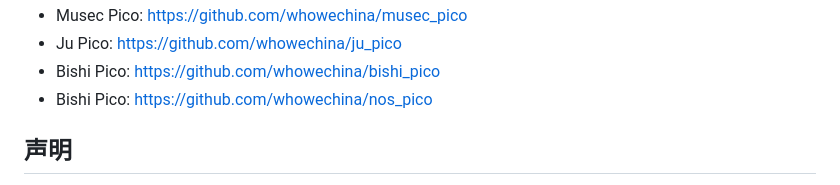
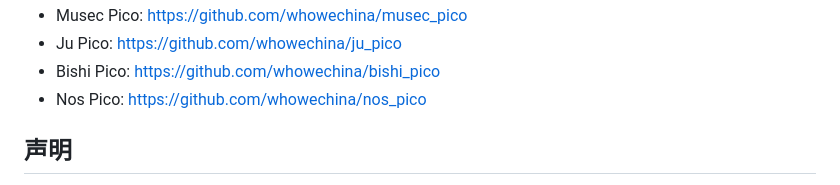
Before and after one commit to whowechina/aic_pico, a Markdown page: README_CN.md, the part around the change. GitHub-like rendering.

```diff
--- a/README_CN.md
+++ b/README_CN.md
@@ -67,7 +67,7 @@
 * Musec Pico: https://github.com/whowechina/musec_pico
 * Ju Pico: https://github.com/whowechina/ju_pico
 * Bishi Pico: https://github.com/whowechina/bishi_pico
-* Bishi Pico: https://github.com/whowechina/nos_pico
+* Nos Pico: https://github.com/whowechina/nos_pico
 
 ## **声明** ##
 我在个人时间内制作了这个项目，没有任何经济利益或赞助。我将继续改进这个项目。我已尽我所能确保所有内容的准确性和功能性，但总有可能出现错误。如果你因使用这个开源项目而造成时间或金钱的损失，我不能负责。感谢你的理解。
```
Also changed, not shown: README.md (+1 -1 lines).
